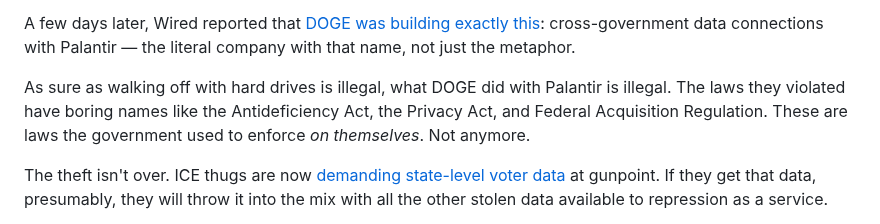
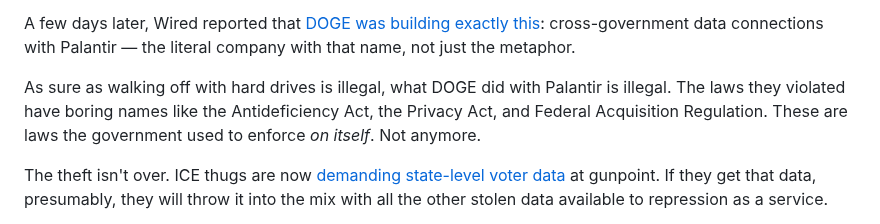
Before and after one commit to jskinne3/portfolio, a Markdown page: blog/ice_elite.md, the part around the change. Drawn GitHub-style.

Commit message:
Change pronoun

```diff
--- a/blog/ice_elite.md
+++ b/blog/ice_elite.md
@@ -31,7 +31,7 @@ At the time of the GSA DOGE presentation I feared that [the goal of this AI stra
 
 A few days later, Wired reported that [DOGE was building exactly this](https://www.wired.com/story/palantir-doge-irs-mega-api-data/): cross-government data connections with Palantir &mdash; the literal company with that name, not just the metaphor.
 
-As sure as walking off with hard drives is illegal, what DOGE did with Palantir is illegal. The laws they violated have boring names like the Antideficiency Act, the Privacy Act, and Federal Acquisition Regulation. These are laws the government used to enforce *on themselves*. Not anymore.
+As sure as walking off with hard drives is illegal, what DOGE did with Palantir is illegal. The laws they violated have boring names like the Antideficiency Act, the Privacy Act, and Federal Acquisition Regulation. These are laws the government used to enforce *on itself*. Not anymore.
 
 The theft isn't over. ICE thugs are now [demanding state-level voter data](https://www.theguardian.com/us-news/2026/jan/26/pam-bondi-minnesota-voter-rolls-ice-surge) at gunpoint. If they get that data, presumably, they will throw it into the mix with all the other stolen data available to repression as a service.
 
```
